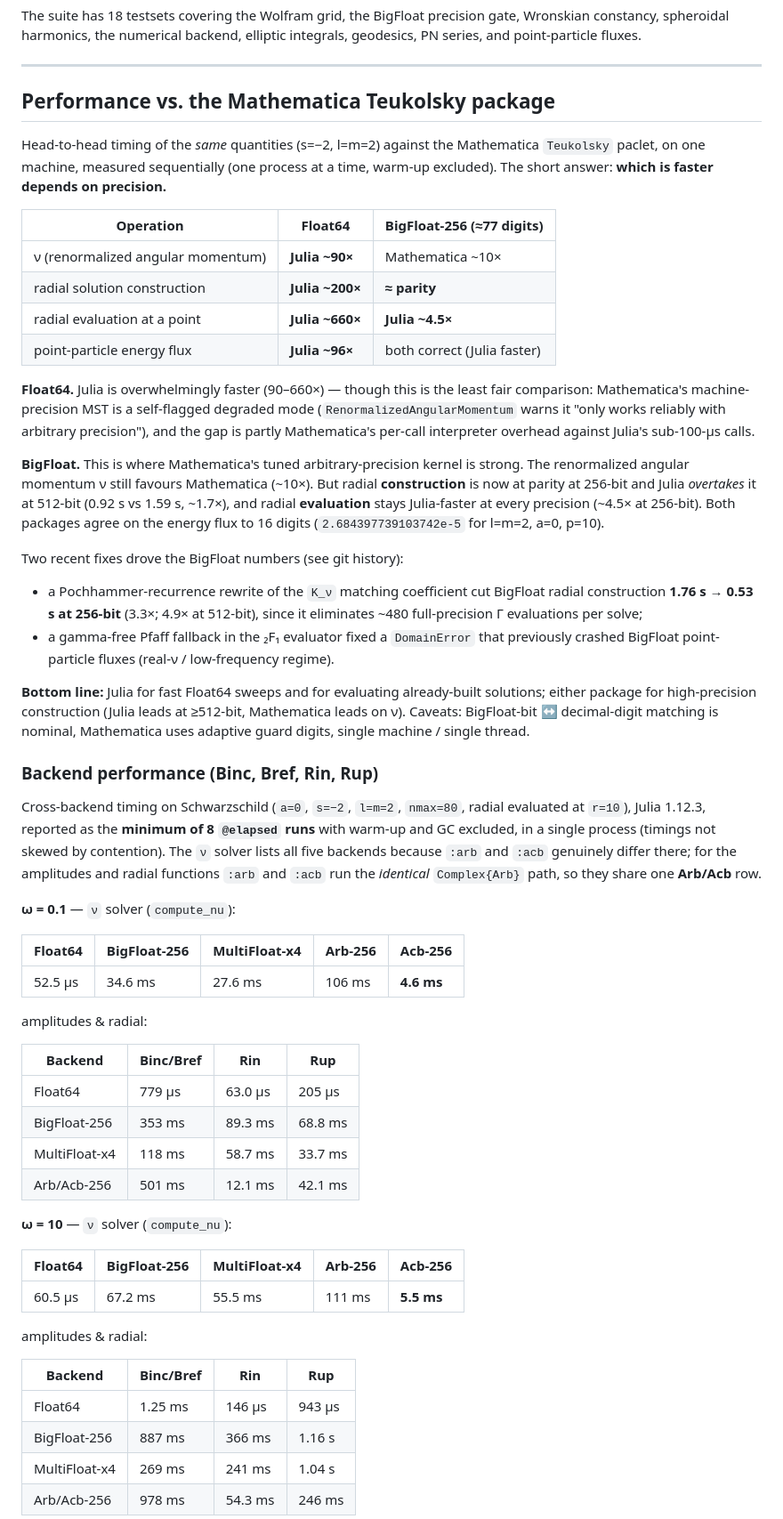
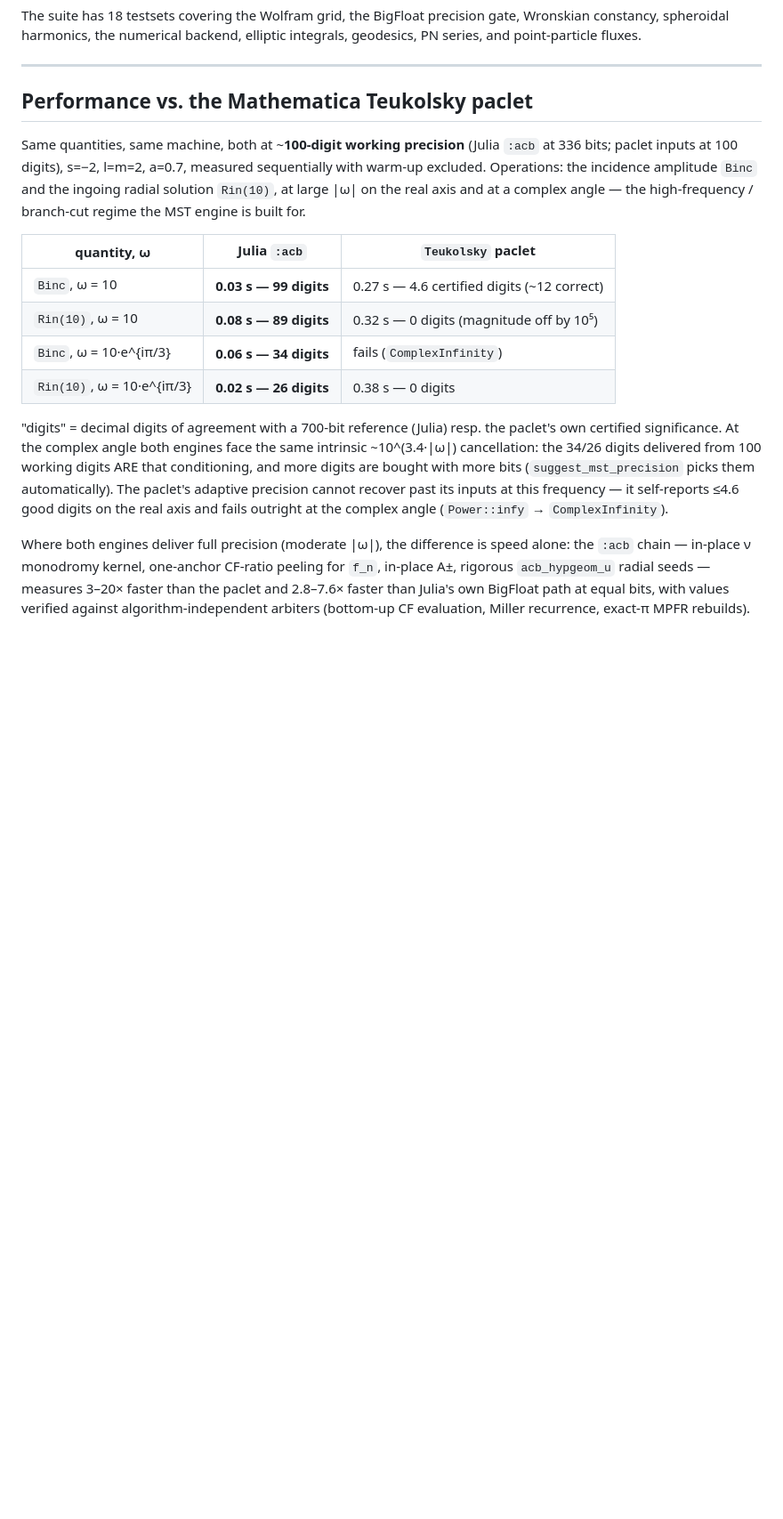
Before and after one commit to yusukemanita/Teukolsky.jl, a Markdown page: README.md, the part around one of its changes. Shown at 89% size. GitHub-like rendering; blank space fills up the shorter version.

```diff
--- a/README.md
+++ b/README.md
@@ -202,80 +209,35 @@ integrals, geodesics, PN series, and point-particle fluxes.
 
 ---
 
-## Performance vs. the Mathematica Teukolsky package
+## Performance vs. the Mathematica Teukolsky paclet
 
-Head-to-head timing of the *same* quantities (s=−2, l=m=2) against the Mathematica
-`Teukolsky` paclet, on one machine, measured sequentially (one process at a time,
-warm-up excluded). The short answer: **which is faster depends on precision.**
+Same quantities, same machine, both at ~**100-digit working precision**
+(Julia `:acb` at 336 bits; paclet inputs at 100 digits), s=−2, l=m=2, a=0.7,
+measured sequentially with warm-up excluded.  Operations: the incidence
+amplitude `Binc` and the ingoing radial solution `Rin(10)`, at large \|ω\| on
+the real axis and at a complex angle — the high-frequency / branch-cut regime
+the MST engine is built for.
 
-| Operation | Float64 | BigFloat-256 (≈77 digits) |
+| quantity, ω | Julia `:acb` | `Teukolsky` paclet |
 |---|---|---|
-| ν (renormalized angular momentum) | **Julia ~90×** | Mathematica ~10× |
-| radial solution construction | **Julia ~200×** | **≈ parity** |
-| radial evaluation at a point | **Julia ~660×** | **Julia ~4.5×** |
-| point-particle energy flux | **Julia ~96×** | both correct (Julia faster) |
+| `Binc`, ω = 10 | **0.03 s — 99 digits** | 0.27 s — 4.6 certified digits (~12 correct) |
+| `Rin(10)`, ω = 10 | **0.08 s — 89 digits** | 0.32 s — 0 digits (magnitude off by 10⁵) |
+| `Binc`, ω = 10·e^{iπ/3} | **0.06 s — 34 digits** | fails (`ComplexInfinity`) |
+| `Rin(10)`, ω = 10·e^{iπ/3} | **0.02 s — 26 digits** | 0.38 s — 0 digits |
 
-**Float64.** Julia is overwhelmingly faster (90–660×) — though this is the least
-fair comparison: Mathematica's machine-precision MST is a self-flagged degraded mode
-(`RenormalizedAngularMomentum` warns it "only works reliably with arbitrary
-precision"), and the gap is partly Mathematica's per-call interpreter overhead against
-Julia's sub-100-µs calls.
+"digits" = decimal digits of agreement with a 700-bit reference (Julia) resp.
+the paclet's own certified significance.  At the complex angle both engines face
+the same intrinsic ~10^(3.4·\|ω\|) cancellation: the 34/26 digits delivered from
+100 working digits ARE that conditioning, and more digits are bought with more
+bits (`suggest_mst_precision` picks them automatically).  The paclet's adaptive
+precision cannot recover past its inputs at this frequency — it self-reports
+≤4.6 good digits on the real axis and fails outright at the complex angle
+(`Power::infy` → `ComplexInfinity`).
 
-**BigFloat.** This is where Mathematica's tuned arbitrary-precision kernel is strong.
-The renormalized angular momentum ν still favours Mathematica (~10×). But radial
-**construction** is now at parity at 256-bit and Julia *overtakes* it at 512-bit
-(0.92 s vs 1.59 s, ~1.7×), and radial **evaluation** stays Julia-faster at every
-precision (~4.5× at 256-bit). Both packages agree on the energy flux to 16 digits
-(`2.684397739103742e-5` for l=m=2, a=0, p=10).
+Where both engines deliver full precision (moderate \|ω\|), the difference is
+speed alone: the `:acb` chain — in-place ν monodromy kernel, one-anchor CF-ratio
+peeling for `f_n`, in-place A±, rigorous `acb_hypgeom_u` radial seeds — measures
+3–20× faster than the paclet and 2.8–7.6× faster than Julia's own BigFloat path
+at equal bits, with values verified against algorithm-independent arbiters
+(bottom-up CF evaluation, Miller recurrence, exact-π MPFR rebuilds).
 
-Two recent fixes drove the BigFloat numbers (see git history):
-- a Pochhammer-recurrence rewrite of the `K_ν` matching coefficient cut BigFloat
-  radial construction **1.76 s → 0.53 s at 256-bit** (3.3×; 4.9× at 512-bit), since
-  it eliminates ~480 full-precision Γ evaluations per solve;
-- a gamma-free Pfaff fallback in the ₂F₁ evaluator fixed a `DomainError` that
-  previously crashed BigFloat point-particle fluxes (real-ν / low-frequency regime).
-
-**Bottom line:** Julia for fast Float64 sweeps and for evaluating already-built
-solutions; either package for high-precision construction (Julia leads at ≥512-bit,
-Mathematica leads on ν). Caveats: BigFloat-bit ↔ decimal-digit matching is nominal,
-Mathematica uses adaptive guard digits, single machine / single thread.
-
-### Backend performance (Binc, Bref, Rin, Rup)
-
-Cross-backend timing on Schwarzschild (`a=0`, `s=−2`, `l=m=2`, `nmax=80`, radial
-evaluated at `r=10`), Julia 1.12.3, reported as the **minimum of 8 `@elapsed`
-runs** with warm-up and GC excluded, in a single process (timings not skewed by
-contention). The `ν` solver lists all five backends because `:arb` and `:acb`
-genuinely differ there; for the amplitudes and radial functions `:arb` and `:acb`
-run the *identical* `Complex{Arb}` path, so they share one **Arb/Acb** row.
-
-**ω = 0.1** — `ν` solver (`compute_nu`):
-
-| Float64 | BigFloat-256 | MultiFloat-x4 | Arb-256 | Acb-256 |
-|---|---|---|---|---|
-| 52.5 µs | 34.6 ms | 27.6 ms | 106 ms | **4.6 ms** |
-
-amplitudes & radial:
-
-| Backend | Binc/Bref | Rin | Rup |
-|---|---|---|---|
-| Float64 | 779 µs | 63.0 µs | 205 µs |
-| BigFloat-256 | 353 ms | 89.3 ms | 68.8 ms |
-| MultiFloat-x4 | 118 ms | 58.7 ms | 33.7 ms |
-| Arb/Acb-256 | 501 ms | 12.1 ms | 42.1 ms |
-
-**ω = 10** — `ν` solver (`compute_nu`):
-
-| Float64 | BigFloat-256 | MultiFloat-x4 | Arb-256 | Acb-256 |
-|---|---|---|---|---|
-| 60.5 µs | 67.2 ms | 55.5 ms | 111 ms | **5.5 ms** |
-
-amplitudes & radial:
-
-| Backend | Binc/Bref | Rin | Rup |
-|---|---|---|---|
-| Float64 | 1.25 ms | 146 µs | 943 µs |
-| BigFloat-256 | 887 ms | 366 ms | 1.16 s |
-| MultiFloat-x4 | 269 ms | 241 ms | 1.04 s |
-| Arb/Acb-256 | 978 ms | 54.3 ms | 246 ms |
-
```
Also changed, not shown: other parts of README.md (+25 -37 lines).
